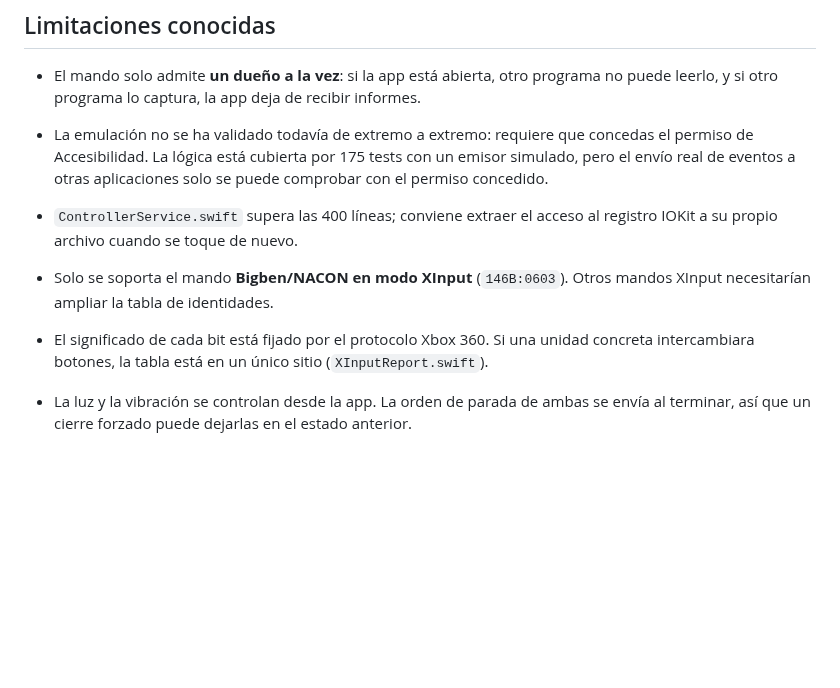
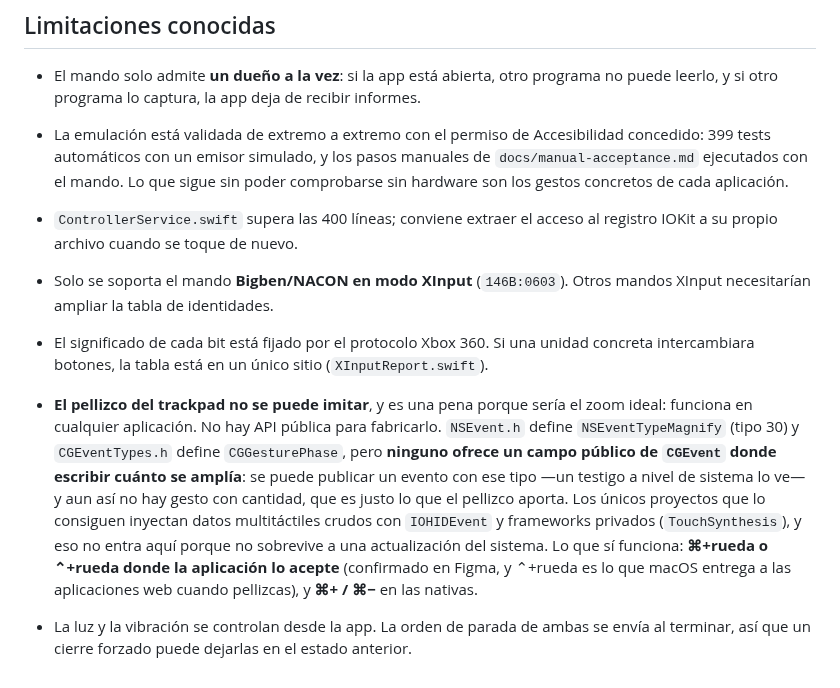
Before and after one commit to em4go/nacon-controller, a Markdown page: README.md, the part around the change. Drawn GitHub-style; blank space fills up the shorter version.

Commit message:
docs: why the trackpad pinch cannot be imitated, with the evidence that settles it
The pinch is the zoom that works in every app, so it deserved more than an assumption. Measured, in order:

A synthetic event of type 30 (NSEventTypeMagnify) does enter the system event stream — a session-level tap
saw five of them next to five scrolls posted as a control. Whether an application then receives it I could
not measure: three attempts failed on the instrument, not on the subject (the shell posting them has no
Accessibility permission, the receiver was never frontmost, and its local monitor did not see even the scroll
control). Said plainly in the commit rather than dressed as a result.

What the SDK headers settle without any instrument: NSEvent.h defines NSEventTypeGesture (29) and
NSEventTypeMagnify (30), CGEventTypes.h defines CGGesturePhase, and there is **no public CGEvent field for the
magnification or the phase**. So an event can be typed as a gesture but cannot carry how much it magnifies.
That kills the feature as asked for — the user's requirement is to control the magnitude — and explains why
the only projects that manage it inject raw multitouch through IOHIDEvent and private frameworks.

The README now records this, what does work instead (⌘+wheel or ⌃+wheel where the app accepts it, confirmed
in Figma; ⌘+ and ⌘− in native apps), and why private paths are excluded. Two stale claims in the same list
are corrected: the emulation is validated end to end and there are 399 tests, not 175. Manual step 31 pointed
at Finder, which does not respond to ⌘+wheel even with a trackpad, and now points at Figma.

```diff
--- a/README.md
+++ b/README.md
@@ -385,9 +385,9 @@ odd/tasks/phase2-diagnostics.md           Especificación y registro de la tarea
 
 - El mando solo admite **un dueño a la vez**: si la app está abierta, otro programa no puede leerlo,
   y si otro programa lo captura, la app deja de recibir informes.
-- La emulación no se ha validado todavía de extremo a extremo: requiere que concedas el permiso de
-  Accesibilidad. La lógica está cubierta por 175 tests con un emisor simulado, pero el envío real de
-  eventos a otras aplicaciones solo se puede comprobar con el permiso concedido.
+- La emulación está validada de extremo a extremo con el permiso de Accesibilidad concedido: 399 tests
+  automáticos con un emisor simulado, y los pasos manuales de `docs/manual-acceptance.md` ejecutados con
+  el mando. Lo que sigue sin poder comprobarse sin hardware son los gestos concretos de cada aplicación.
 - `ControllerService.swift` supera las 400 líneas; conviene extraer el acceso al registro IOKit a su
   propio archivo cuando se toque de nuevo.
 
@@ -395,5 +395,14 @@ odd/tasks/phase2-diagnostics.md           Especificación y registro de la tarea
   necesitarían ampliar la tabla de identidades.
 - El significado de cada bit está fijado por el protocolo Xbox 360. Si una unidad concreta
   intercambiara botones, la tabla está en un único sitio (`XInputReport.swift`).
+- **El pellizco del trackpad no se puede imitar**, y es una pena porque sería el zoom ideal: funciona en
+  cualquier aplicación. No hay API pública para fabricarlo. `NSEvent.h` define `NSEventTypeMagnify` (tipo
+  30) y `CGEventTypes.h` define `CGGesturePhase`, pero **ninguno ofrece un campo público de `CGEvent`
+  donde escribir cuánto se amplía**: se puede publicar un evento con ese tipo —un testigo a nivel de
+  sistema lo ve— y aun así no hay gesto con cantidad, que es justo lo que el pellizco aporta. Los únicos
+  proyectos que lo consiguen inyectan datos multitáctiles crudos con `IOHIDEvent` y frameworks privados
+  (`TouchSynthesis`), y eso no entra aquí porque no sobrevive a una actualización del sistema.
+  Lo que sí funciona: **⌘+rueda o ⌃+rueda donde la aplicación lo acepte** (confirmado en Figma, y ⌃+rueda
+  es lo que macOS entrega a las aplicaciones web cuando pellizcas), y **⌘+ / ⌘−** en las nativas.
 - La luz y la vibración se controlan desde la app. La orden de parada de ambas se envía al terminar,
   así que un cierre forzado puede dejarlas en el estado anterior.
```
Also changed, not shown: docs/manual-acceptance.md (+1 -1 lines).
